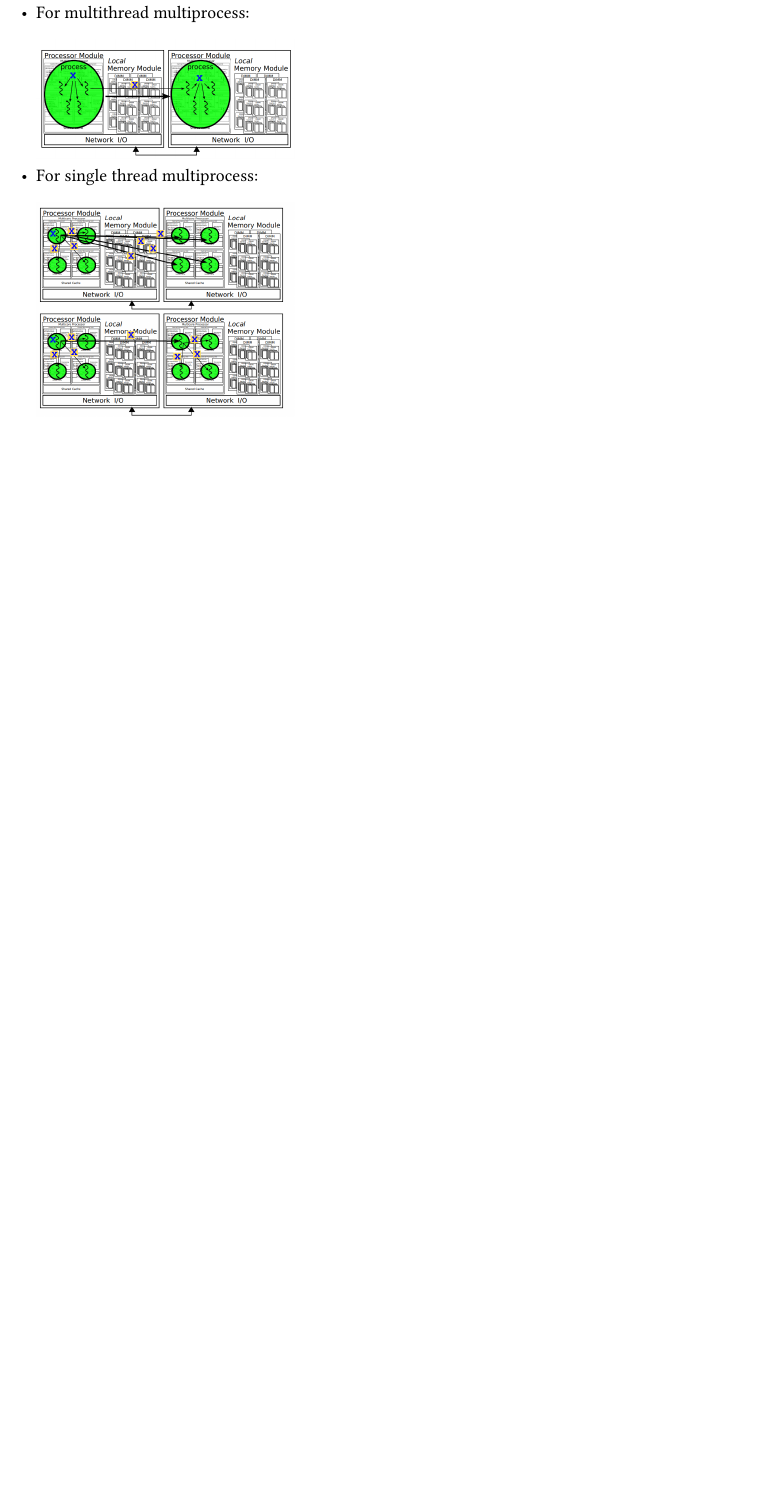
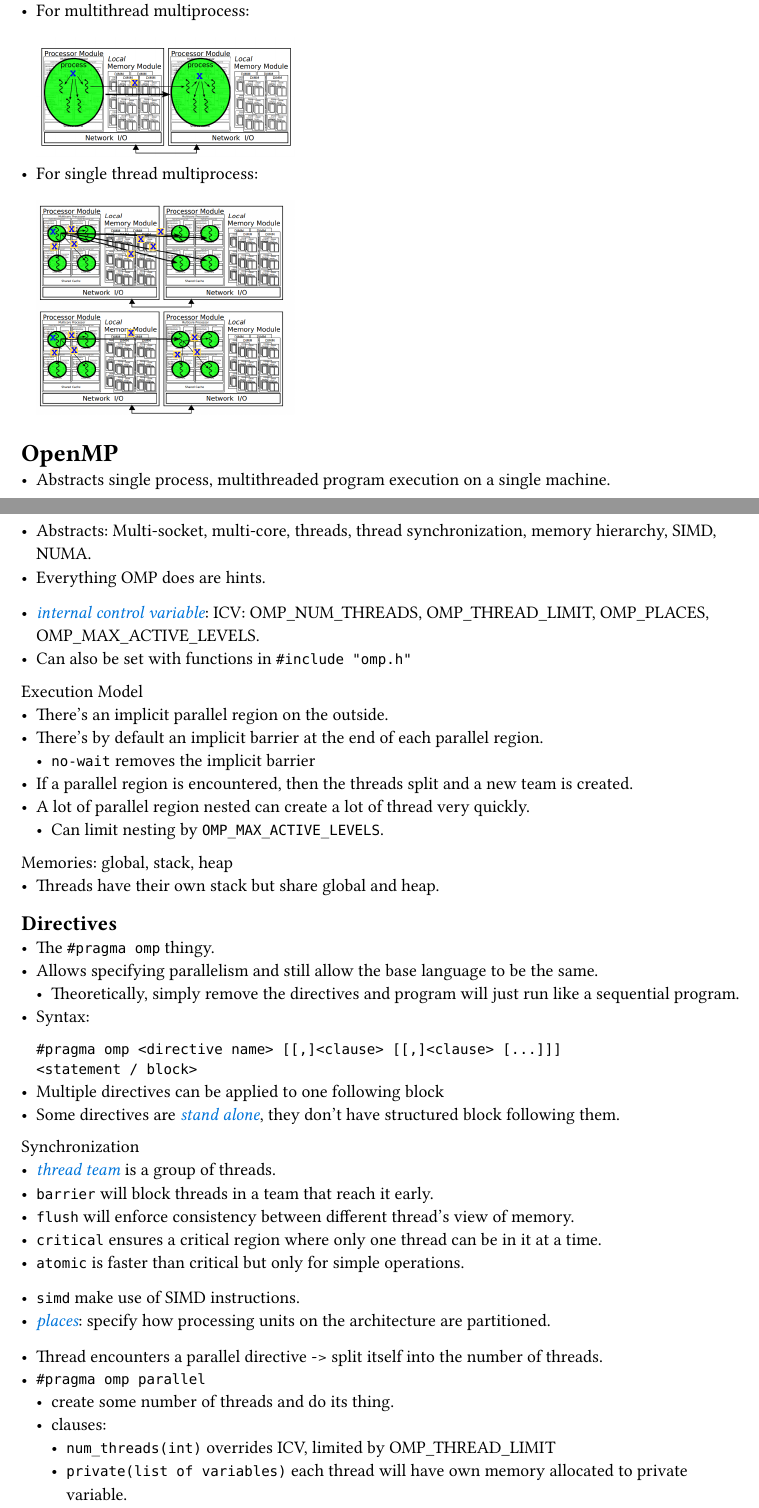
Before and after one commit to chomosuke/PMC-notes, a Typst document (notes.typ): part of page 6 of 6 before the commit and two parts of pages 6 and 7 of 8 after it, the two joined at a grey line, cut so that both start at the same text, the shorter picture padded with empty space. The pictures show the PDF file notes.pdf that the author committed with the source.

Commit message:
Lecture 3

````diff
--- a/notes.typ
+++ b/notes.typ
@@ -241,3 +241,57 @@ Message passing considerations
 Wants good communication patterns
 - For multithread multiprocess: #image("mtmp-comm.png", width: 60%)
 - For single thread multiprocess: #image("stmp-comm.png", width: 60%)
+
+= OpenMP
+- Abstracts single process, multithreaded program execution on a single machine.
+- Abstracts: Multi-socket, multi-core, threads, thread synchronization, memory hierarchy, SIMD,
+  NUMA.
+- Everything OMP does are hints.
+#v(8pt)
+- #text(blue)[_internal control variable_]: ICV: OMP_NUM_THREADS, OMP_THREAD_LIMIT, OMP_PLACES,
+  OMP_MAX_ACTIVE_LEVELS.
+- Can also be set with functions in `#include "omp.h"`
+
+Execution Model
+- There's an implicit parallel region on the outside.
+- There's by default an implicit barrier at the end of each parallel region.
+    - `no-wait` removes the implicit barrier
+- If a parallel region is encountered, then the threads split and a new team is created.
+- A lot of parallel region nested can create a lot of thread very quickly.
+    - Can limit nesting by `OMP_MAX_ACTIVE_LEVELS`.
+
+Memories: global, stack, heap
+- Threads have their own stack but share global and heap.
+
+== Directives
+- The `#pragma omp` thingy.
+- Allows specifying parallelism and still allow the base language to be the same.
+    - Theoretically, simply remove the directives and program will just run like a sequential
+      program.
+- Syntax: ```
+#pragma omp <directive name> [[,]<clause> [[,]<clause> [...]]]
+<statement / block>
+```
+- Multiple directives can be applied to one following block
+- Some directives are #text(blue)[_stand alone_], they don't have structured block following them.
+
+Synchronization
+- #text(blue)[_thread team_] is a group of threads.
+- `barrier` will block threads in a team that reach it early.
+- `flush` will enforce consistency between different thread's view of memory.
+- `critical` ensures a critical region where only one thread can be in it at a time.
+- `atomic` is faster than critical but only for simple operations.
+#v(8pt)
+- `simd` make use of SIMD instructions.
+- #text(blue)[_places_]: specify how processing units on the architecture are partitioned.
+#v(8pt)
+- Thread encounters a parallel directive -> split itself into the number of threads.
+- `#pragma omp parallel`
+    - create some number of threads and do its thing.
+    - clauses:
+        - `num_threads(int)` overrides ICV, limited by OMP_THREAD_LIMIT
+        - `private(list of variables)` each thread will have own memory allocated to private
+          variable.
+        - `shared(list of variables)` all thread share the same variables, same piece of memory.
+- `#pragma omp for`
+    - clauses:
@@ -243,0 +303,4 @@ Wants good communication patterns
+                  complete them.
+                - `guided`: like `dynamic` but varying `chunk_size`, large chunks at the start and
+                  small chunks at the end.
+                - `auto`: default.
@@ -243,0 +321,16 @@ Wants good communication patterns
+- `#pragma omp sections`
+    - Have `#pragma omp section` inside.
+    - Each `#pragma omp section` gets executed by one thread.
+    - clauses:
+        - `private(list of variables)`: each thread will have its own version of the variable.
+        - `firstprivate(list of variables)`: same as private but memory is initialized to the
+          global version.
+        - `lastprivate(list of variables)`: copy the private variables to the global version for the
+          "lexically last" private variables.
+- `#pragma omp single`
+    - Only do it in a single thread in the team, used inside `#pragma omp parallel`
+        - `private(list of variables)`: each thread will have its own version of the variable.
+        - `firstprivate(list of variables)`: same as private but memory is initialized to the
+          global version.
+- `#pragma omp workshare`
+    - Here's a bunch of independent statements / blocks, figure out how to parallelize it.
````
Also changed, not shown: notes.pdf, notes.typ (45 more changed lines).
